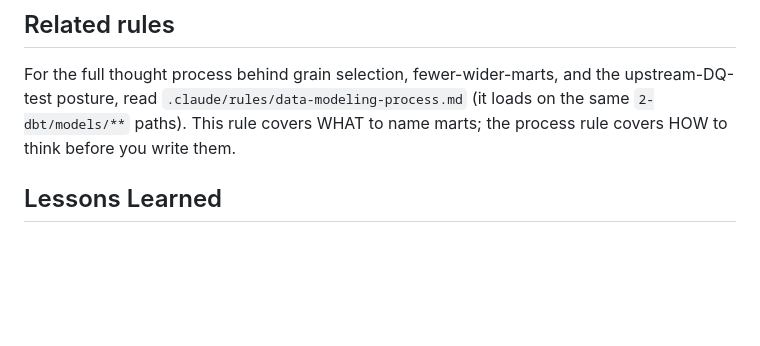
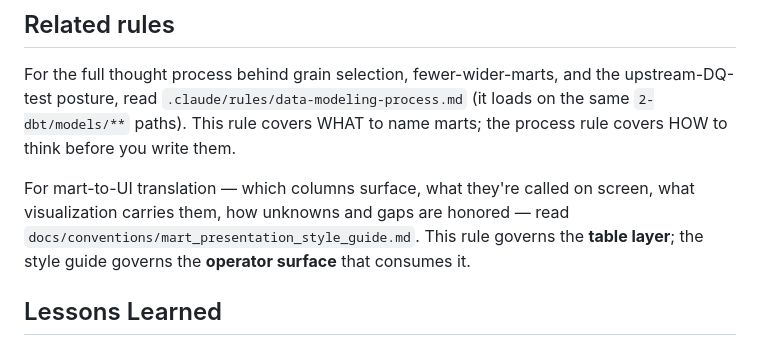
Before and after one commit to Davv5/dee-data-ops, a Markdown page: .claude/rules/mart-naming.md, the part around the change. Rendered like a GitHub page; blank space fills up the shorter version.

```diff
--- a/.claude/rules/mart-naming.md
+++ b/.claude/rules/mart-naming.md
@@ -79,6 +79,8 @@ The prefix switch is exactly what makes the mart layer recognizable as "the part
 
 For the full thought process behind grain selection, fewer-wider-marts, and the upstream-DQ-test posture, read `.claude/rules/data-modeling-process.md` (it loads on the same `2-dbt/models/**` paths). This rule covers WHAT to name marts; the process rule covers HOW to think before you write them.
 
+For mart-to-UI translation — which columns surface, what they're called on screen, what visualization carries them, how unknowns and gaps are honored — read `docs/conventions/mart_presentation_style_guide.md`. This rule governs the **table layer**; the style guide governs the **operator surface** that consumes it.
+
 ## Lessons Learned
 
 - **Fact-first-then-wide-mart refactors are safe when the parity test is the gate.**
```
Also changed, not shown: docs/conventions/mart_presentation_style_guide.md (added, +303 -0 lines).
